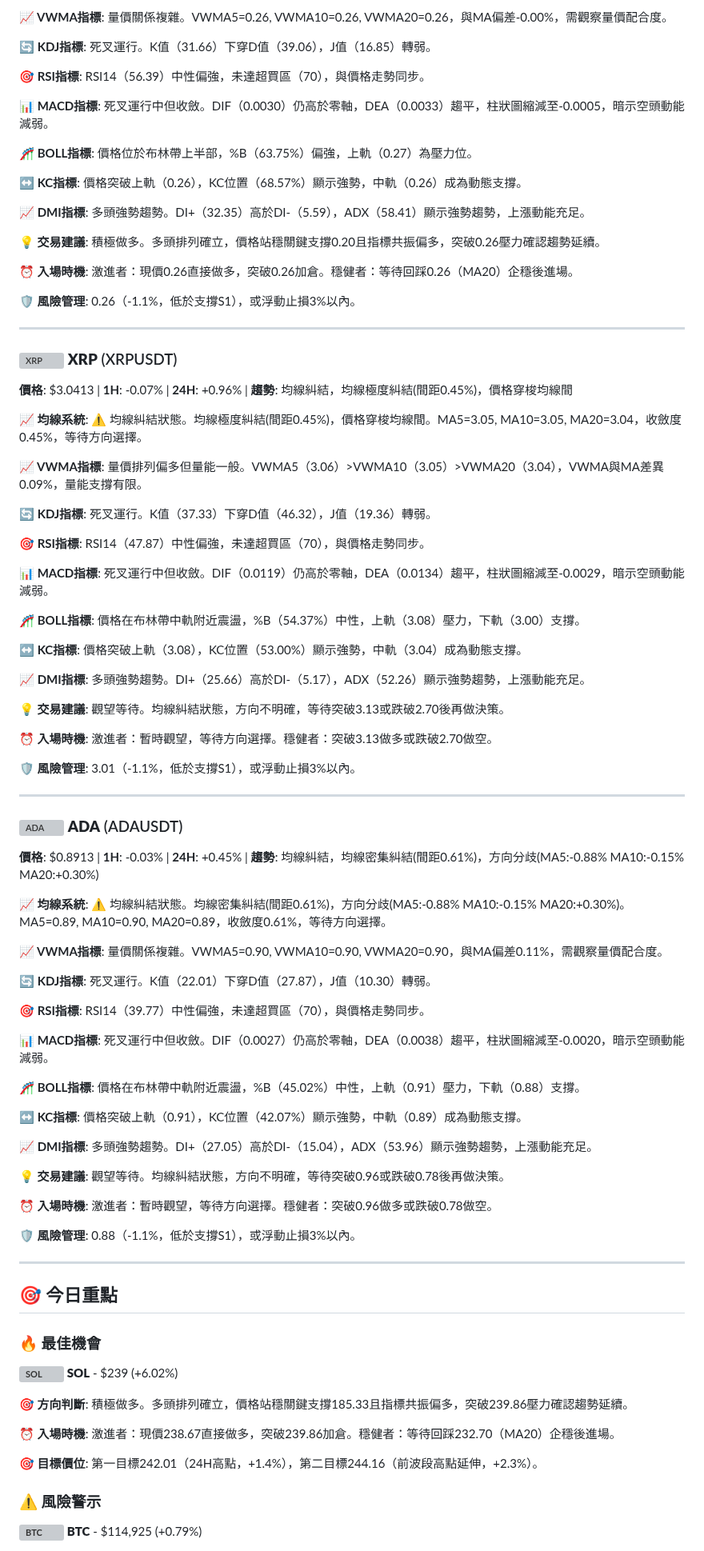
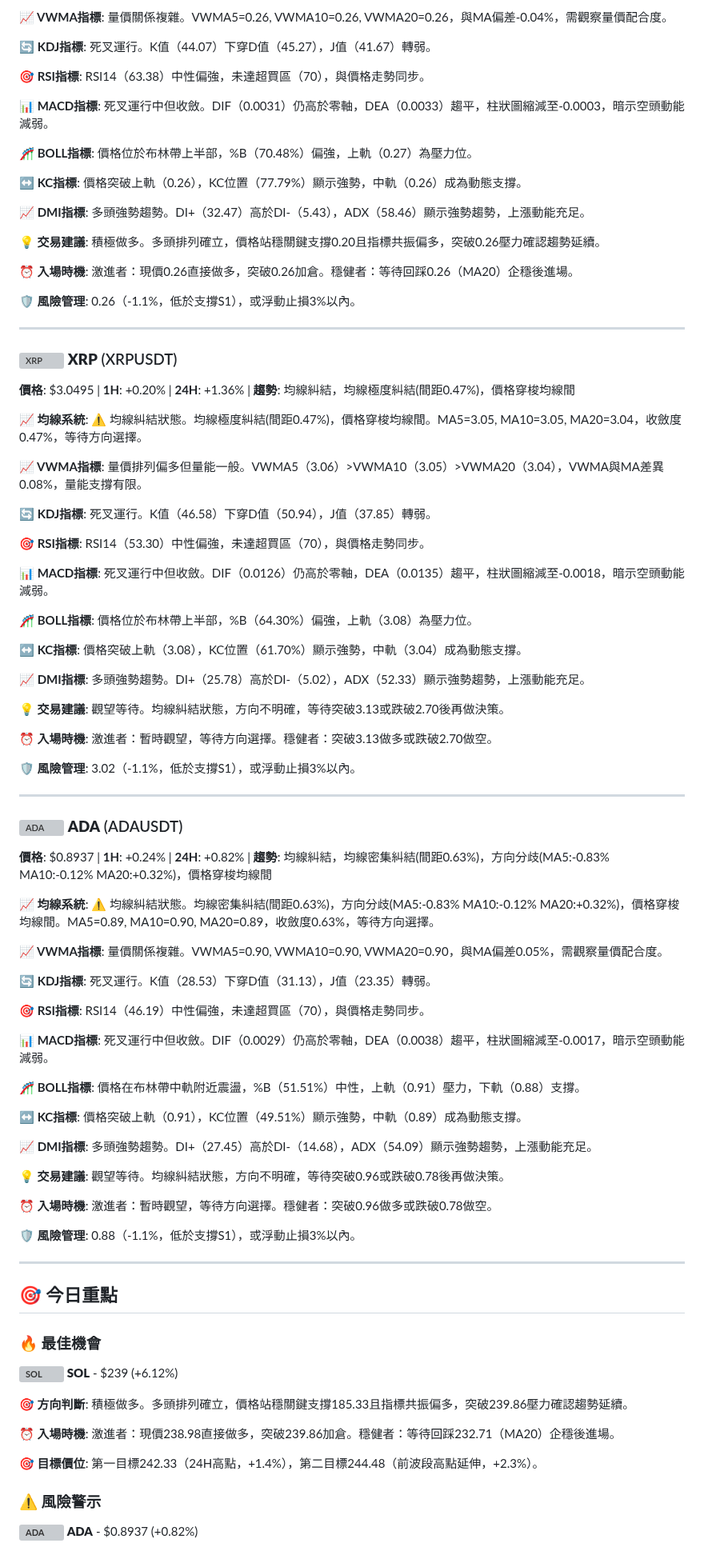
Before and after one commit to JacobHsu/py-binance-api, a Markdown page: README.md, the part around one of its changes. Shown at 80% size. Rendered like a GitHub page; grey boxes are pictures that could not be loaded.

```diff
--- a/README.md
+++ b/README.md
@@ -113,17 +113,17 @@
 
-**📈 VWMA指標**: 量價關係複雜。VWMA5=0.26, VWMA10=0.26, VWMA20=0.26，與MA偏差-0.00%，需觀察量價配合度。
+**📈 VWMA指標**: 量價關係複雜。VWMA5=0.26, VWMA10=0.26, VWMA20=0.26，與MA偏差-0.04%，需觀察量價配合度。
 
-**🔄 KDJ指標**: 死叉運行。K值（31.66）下穿D值（39.06），J值（16.85）轉弱。
+**🔄 KDJ指標**: 死叉運行。K值（44.07）下穿D值（45.27），J值（41.67）轉弱。
 
-**🎯 RSI指標**: RSI14（56.39）中性偏強，未達超買區（70），與價格走勢同步。
+**🎯 RSI指標**: RSI14（63.38）中性偏強，未達超買區（70），與價格走勢同步。
 
-**📊 MACD指標**: 死叉運行中但收斂。DIF（0.0030）仍高於零軸，DEA（0.0033）趨平，柱狀圖縮減至-0.0005，暗示空頭動能減弱。
+**📊 MACD指標**: 死叉運行中但收斂。DIF（0.0031）仍高於零軸，DEA（0.0033）趨平，柱狀圖縮減至-0.0003，暗示空頭動能減弱。
 
-**🎢 BOLL指標**: 價格位於布林帶上半部，%B（63.75%）偏強，上軌（0.27）為壓力位。
+**🎢 BOLL指標**: 價格位於布林帶上半部，%B（70.48%）偏強，上軌（0.27）為壓力位。
 
-**↔️ KC指標**: 價格突破上軌（0.26），KC位置（68.57%）顯示強勢，中軌（0.26）成為動態支撐。
+**↔️ KC指標**: 價格突破上軌（0.26），KC位置（77.79%）顯示強勢，中軌（0.26）成為動態支撐。
 
-**📈 DMI指標**: 多頭強勢趨勢。DI+（32.35）高於DI-（5.59），ADX（58.41）顯示強勢趨勢，上漲動能充足。
+**📈 DMI指標**: 多頭強勢趨勢。DI+（32.47）高於DI-（5.43），ADX（58.46）顯示強勢趨勢，上漲動能充足。
 
 **💡 交易建議**: 積極做多。多頭排列確立，價格站穩關鍵支撐0.20且指標共振偏多，突破0.26壓力確認趨勢延續。
 
@@ -135,51 +135,51 @@
 
 ### <img src="https://s3-symbol-logo.tradingview.com/crypto/XTVCXRP--big.svg" width="16" height="16" alt="XRP"> **XRP** (XRPUSDT)
 
-**價格**: $3.0413 | **1H**: -0.07% | **24H**: +0.96% | **趨勢**: 均線糾結，均線極度糾結(間距0.45%)，價格穿梭均線間
+**價格**: $3.0495 | **1H**: +0.20% | **24H**: +1.36% | **趨勢**: 均線糾結，均線極度糾結(間距0.47%)，價格穿梭均線間
 
-**📈 均線系統**: ⚠️ 均線糾結狀態。均線極度糾結(間距0.45%)，價格穿梭均線間。MA5=3.05, MA10=3.05, MA20=3.04，收斂度0.45%，等待方向選擇。
+**📈 均線系統**: ⚠️ 均線糾結狀態。均線極度糾結(間距0.47%)，價格穿梭均線間。MA5=3.05, MA10=3.05, MA20=3.04，收斂度0.47%，等待方向選擇。
 
-**📈 VWMA指標**: 量價排列偏多但量能一般。VWMA5（3.06）>VWMA10（3.05）>VWMA20（3.04），VWMA與MA差異0.09%，量能支撐有限。
+**📈 VWMA指標**: 量價排列偏多但量能一般。VWMA5（3.06）>VWMA10（3.05）>VWMA20（3.04），VWMA與MA差異0.08%，量能支撐有限。
 
-**🔄 KDJ指標**: 死叉運行。K值（37.33）下穿D值（46.32），J值（19.36）轉弱。
+**🔄 KDJ指標**: 死叉運行。K值（46.58）下穿D值（50.94），J值（37.85）轉弱。
 
-**🎯 RSI指標**: RSI14（47.87）中性偏強，未達超買區（70），與價格走勢同步。
+**🎯 RSI指標**: RSI14（53.30）中性偏強，未達超買區（70），與價格走勢同步。
 
-**📊 MACD指標**: 死叉運行中但收斂。DIF（0.0119）仍高於零軸，DEA（0.0134）趨平，柱狀圖縮減至-0.0029，暗示空頭動能減弱。
+**📊 MACD指標**: 死叉運行中但收斂。DIF（0.0126）仍高於零軸，DEA（0.0135）趨平，柱狀圖縮減至-0.0018，暗示空頭動能減弱。
 
-**🎢 BOLL指標**: 價格在布林帶中軌附近震盪，%B（54.37%）中性，上軌（3.08）壓力，下軌（3.00）支撐。
+**🎢 BOLL指標**: 價格位於布林帶上半部，%B（64.30%）偏強，上軌（3.08）為壓力位。
 
-**↔️ KC指標**: 價格突破上軌（3.08），KC位置（53.00%）顯示強勢，中軌（3.04）成為動態支撐。
+**↔️ KC指標**: 價格突破上軌（3.08），KC位置（61.70%）顯示強勢，中軌（3.04）成為動態支撐。
 
-**📈 DMI指標**: 多頭強勢趨勢。DI+（25.66）高於DI-（5.17），ADX（52.26）顯示強勢趨勢，上漲動能充足。
+**📈 DMI指標**: 多頭強勢趨勢。DI+（25.78）高於DI-（5.02），ADX（52.33）顯示強勢趨勢，上漲動能充足。
 
 **💡 交易建議**: 觀望等待。均線糾結狀態，方向不明確，等待突破3.13或跌破2.70後再做決策。
 
 **⏰ 入場時機**: 激進者：暫時觀望，等待方向選擇。穩健者：突破3.13做多或跌破2.70做空。
 
-**🛡️ 風險管理**: 3.01（-1.1%，低於支撐S1），或浮動止損3%以內。
+**🛡️ 風險管理**: 3.02（-1.1%，低於支撐S1），或浮動止損3%以內。
 
 ---
 
 ### <img src="https://s3-symbol-logo.tradingview.com/crypto/XTVCADA--big.svg" width="16" height="16" alt="ADA"> **ADA** (ADAUSDT)
 
-**價格**: $0.8913 | **1H**: -0.03% | **24H**: +0.45% | **趨勢**: 均線糾結，均線密集糾結(間距0.61%)，方向分歧(MA5:-0.88% MA10:-0.15% MA20:+0.30%)
+**價格**: $0.8937 | **1H**: +0.24% | **24H**: +0.82% | **趨勢**: 均線糾結，均線密集糾結(間距0.63%)，方向分歧(MA5:-0.83% MA10:-0.12% MA20:+0.32%)，價格穿梭均線間
 
-**📈 均線系統**: ⚠️ 均線糾結狀態。均線密集糾結(間距0.61%)，方向分歧(MA5:-0.88% MA10:-0.15% MA20:+0.30%)。MA5=0.89, MA10=0.90, MA20=0.89，收斂度0.61%，等待方向選擇。
+**📈 均線系統**: ⚠️ 均線糾結狀態。均線密集糾結(間距0.63%)，方向分歧(MA5:-0.83% MA10:-0.12% MA20:+0.32%)，價格穿梭均線間。MA5=0.89, MA10=0.90, MA20=0.89，收斂度0.63%，等待方向選擇。
 
-**📈 VWMA指標**: 量價關係複雜。VWMA5=0.90, VWMA10=0.90, VWMA20=0.90，與MA偏差0.11%，需觀察量價配合度。
+**📈 VWMA指標**: 量價關係複雜。VWMA5=0.90, VWMA10=0.90, VWMA20=0.90，與MA偏差0.05%，需觀察量價配合度。
 
-**🔄 KDJ指標**: 死叉運行。K值（22.01）下穿D值（27.87），J值（10.30）轉弱。
+**🔄 KDJ指標**: 死叉運行。K值（28.53）下穿D值（31.13），J值（23.35）轉弱。
 
-**🎯 RSI指標**: RSI14（39.77）中性偏強，未達超買區（70），與價格走勢同步。
+**🎯 RSI指標**: RSI14（46.19）中性偏強，未達超買區（70），與價格走勢同步。
 
-**📊 MACD指標**: 死叉運行中但收斂。DIF（0.0027）仍高於零軸，DEA（0.0038）趨平，柱狀圖縮減至-0.0020，暗示空頭動能減弱。
+**📊 MACD指標**: 死叉運行中但收斂。DIF（0.0029）仍高於零軸，DEA（0.0038）趨平，柱狀圖縮減至-0.0017，暗示空頭動能減弱。
 
-**🎢 BOLL指標**: 價格在布林帶中軌附近震盪，%B（45.02%）中性，上軌（0.91）壓力，下軌（0.88）支撐。
+**🎢 BOLL指標**: 價格在布林帶中軌附近震盪，%B（51.51%）中性，上軌（0.91）壓力，下軌（0.88）支撐。
 
-**↔️ KC指標**: 價格突破上軌（0.91），KC位置（42.07%）顯示強勢，中軌（0.89）成為動態支撐。
+**↔️ KC指標**: 價格突破上軌（0.91），KC位置（49.51%）顯示強勢，中軌（0.89）成為動態支撐。
 
-**📈 DMI指標**: 多頭強勢趨勢。DI+（27.05）高於DI-（15.04），ADX（53.96）顯示強勢趨勢，上漲動能充足。
+**📈 DMI指標**: 多頭強勢趨勢。DI+（27.45）高於DI-（14.68），ADX（54.09）顯示強勢趨勢，上漲動能充足。
 
 **💡 交易建議**: 觀望等待。均線糾結狀態，方向不明確，等待突破0.96或跌破0.78後再做決策。
 
@@ -192,14 +192,14 @@
 ## 🎯 今日重點
 
 ### 🔥 最佳機會
-**<img src="https://s3-symbol-logo.tradingview.com/crypto/XTVCSOL--big.svg" width="16" height="16" alt="SOL"> **SOL**** - $239 (+6.02%)
+**<img src="https://s3-symbol-logo.tradingview.com/crypto/XTVCSOL--big.svg" width="16" height="16" alt="SOL"> **SOL**** - $239 (+6.12%)
 
 **🎯 方向判斷**: 積極做多。多頭排列確立，價格站穩關鍵支撐185.33且指標共振偏多，突破239.86壓力確認趨勢延續。
 
-**⏰ 入場時機**: 激進者：現價238.67直接做多，突破239.86加倉。穩健者：等待回踩232.70（MA20）企穩後進場。
+**⏰ 入場時機**: 激進者：現價238.98直接做多，突破239.86加倉。穩健者：等待回踩232.71（MA20）企穩後進場。
 
-**🎯 目標價位**: 第一目標242.01（24H高點，+1.4%），第二目標244.16（前波段高點延伸，+2.3%）。
+**🎯 目標價位**: 第一目標242.33（24H高點，+1.4%），第二目標244.48（前波段高點延伸，+2.3%）。
 
 ### ⚠️ 風險警示
-**<img src="https://s3-symbol-logo.tradingview.com/crypto/XTVCBTC--big.svg" width="16" height="16" alt="BTC"> **BTC**** - $114,925 (+0.79%)
+**<img src="https://s3-symbol-logo.tradingview.com/crypto/XTVCADA--big.svg" width="16" height="16" alt="ADA"> **ADA**** - $0.8937 (+0.82%)
 
```
Also changed, not shown: other parts of README.md (+49 -49 lines).
